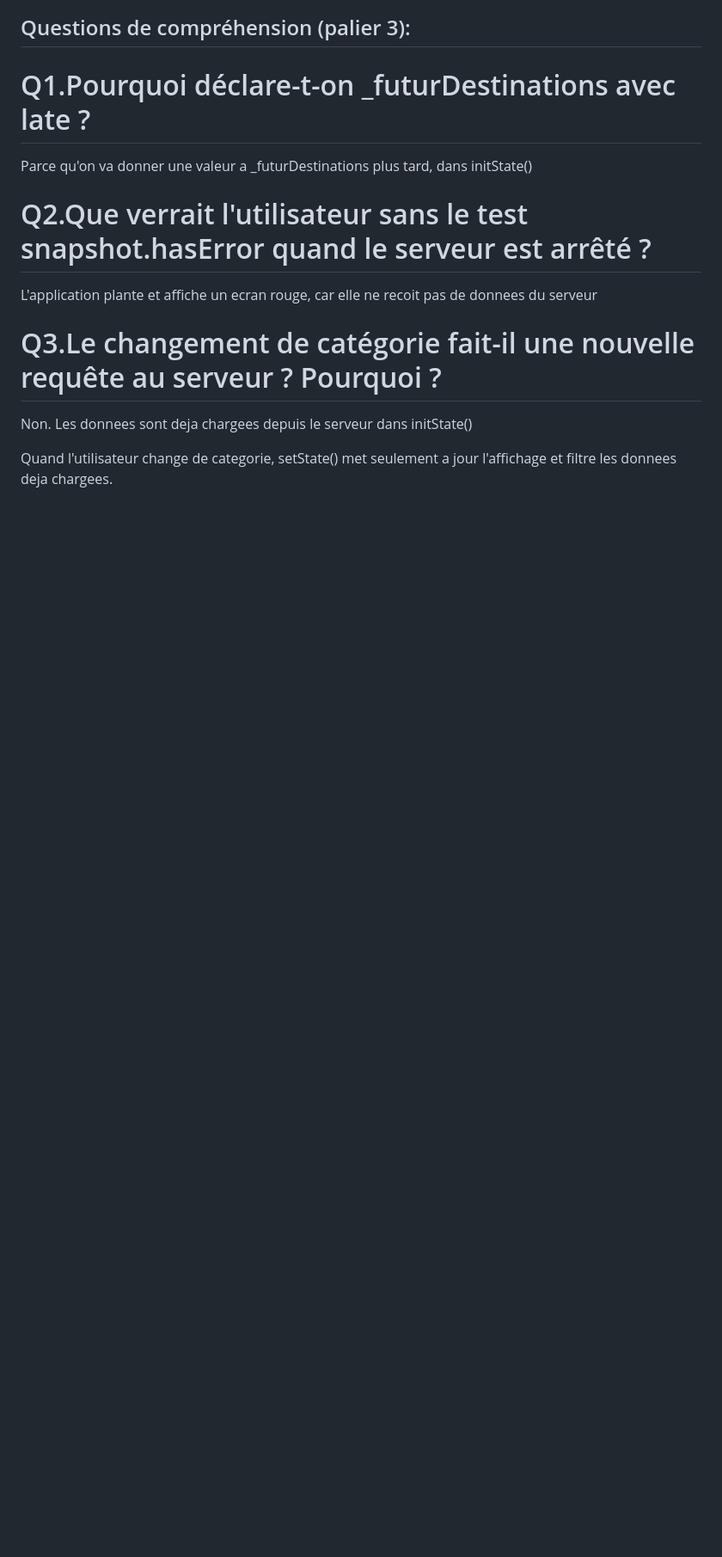
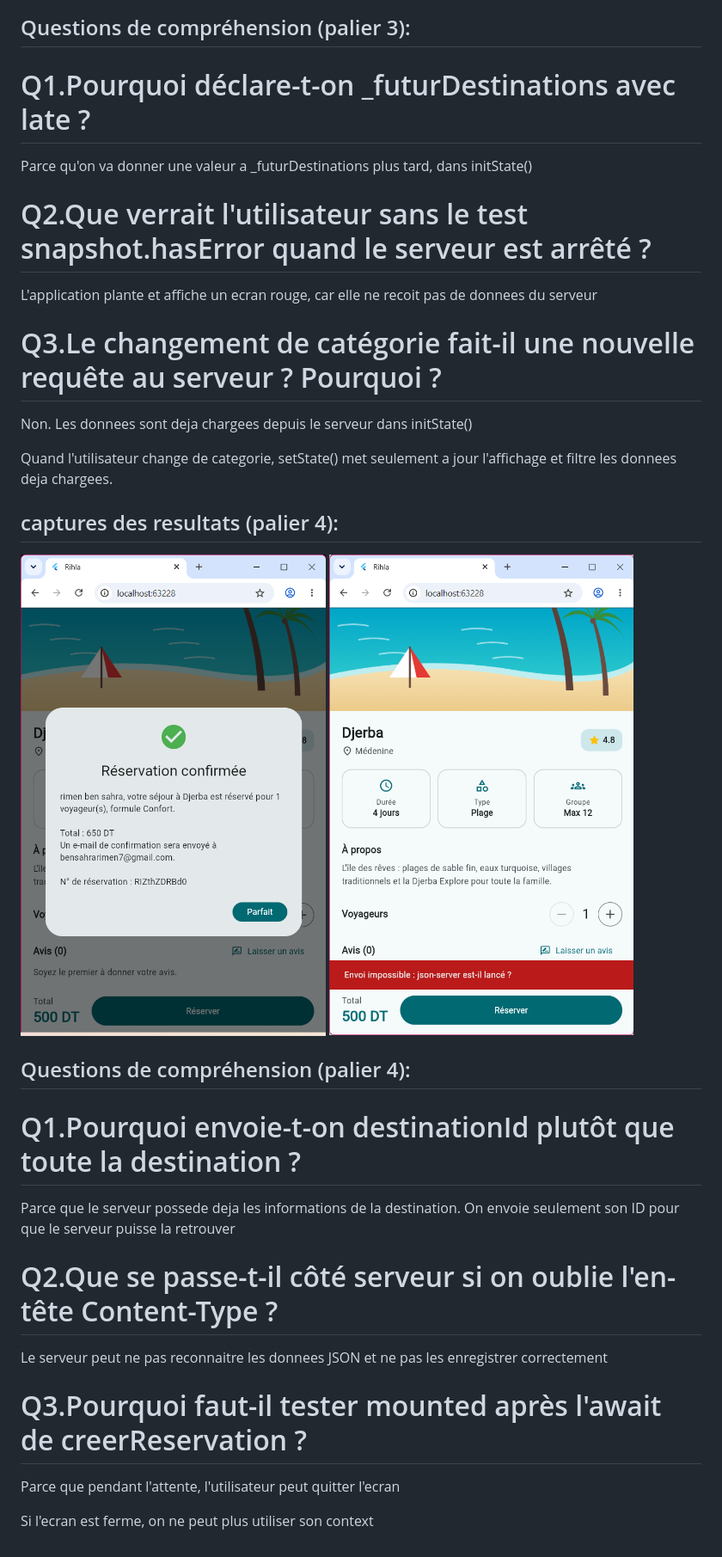
Before and after one commit to Rimen108/rihla, a Markdown page: README.md, the part around the change. Shown at 86% size. Drawn GitHub-style; pictures changed too: image-26.png (added), image-27.png (added); blank space fills up the shorter version.

Commit message:
feat(TP5:palier4): envoi de la réservation au serveur (POST)

```diff
--- a/README.md
+++ b/README.md
@@ -218,3 +218,20 @@ L'application plante et affiche un ecran rouge, car elle ne recoit pas de donnee
 Non. Les donnees sont deja chargees depuis le serveur dans initState()
 
 Quand l'utilisateur change de categorie, setState() met seulement a jour l'affichage et filtre les donnees deja chargees.
+
+## captures des resultats (palier 4):
+![alt text](image-26.png)
+![alt text](image-27.png)
+
+## Questions de compréhension (palier 4):
+
+# Q1.Pourquoi envoie-t-on destinationId plutôt que toute la destination ?
+Parce que le serveur possede deja les informations de la destination. On envoie seulement son ID pour que le serveur puisse la retrouver
+
+# Q2.Que se passe-t-il côté serveur si on oublie l'en-tête Content-Type ?
+Le serveur peut ne pas reconnaitre les donnees JSON et ne pas les enregistrer correctement
+
+# Q3.Pourquoi faut-il tester mounted après l'await de creerReservation ?
+Parce que pendant l'attente, l'utilisateur peut quitter l'ecran
+
+Si l'ecran est ferme, on ne peut plus utiliser son context
```
Also changed, not shown: 4 other files.
